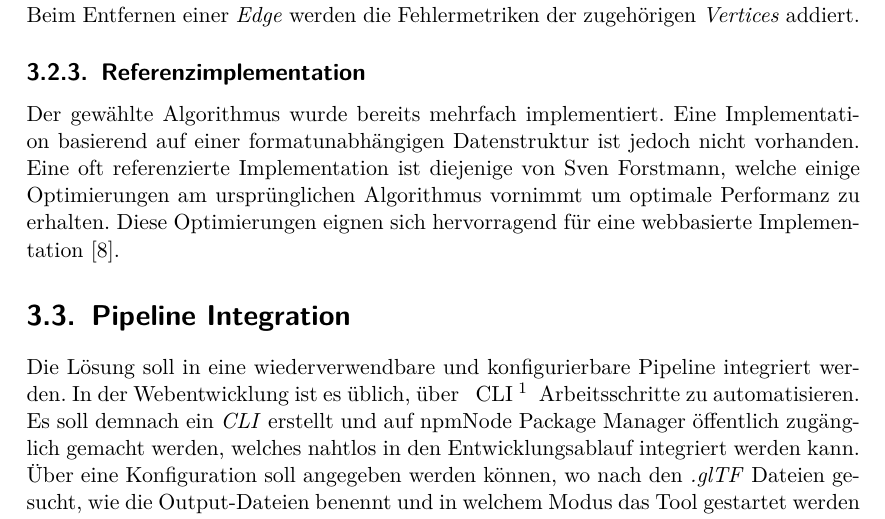
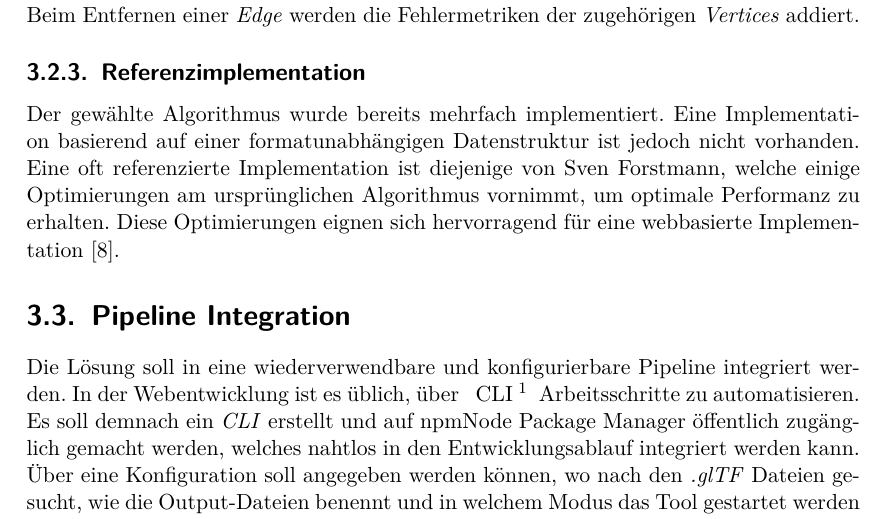
Before and after one commit to kreativwebdesign/lode, a LaTeX document (documentation/report/doc.tex, which reads documentation/report/parts/vorgehen_methoden.tex): part of page 27 of 47, cut so that both start at the same text. Compiled offline with pdfLaTeX; a missing bibliography style is replaced by a similar one.

Commit message:
gramMARCly

```diff
--- a/documentation/report/parts/vorgehen_methoden.tex
+++ b/documentation/report/parts/vorgehen_methoden.tex
@@ -76,7 +76,7 @@ Die hier gewählte Metrik definiert den Fehler mithilfe einer symmetrischen $4\t
 Beim Entfernen einer \e{Edge} werden die Fehlermetriken der zugehörigen \e{Vertices} addiert.
 
 \subsection{Referenzimplementation}
-Der gewählte Algorithmus wurde bereits mehrfach implementiert. Eine Implementation basierend auf einer formatunabhängigen Datenstruktur ist jedoch nicht vorhanden. Eine oft referenzierte Implementation ist diejenige von Sven Forstmann, welche einige Optimierungen am ursprünglichen Algorithmus vornimmt um optimale Performanz zu erhalten. Diese Optimierungen eignen sich hervorragend für eine webbasierte Implementation \cite{fastQuadricMeshSimplification}.
+Der gewählte Algorithmus wurde bereits mehrfach implementiert. Eine Implementation basierend auf einer formatunabhängigen Datenstruktur ist jedoch nicht vorhanden. Eine oft referenzierte Implementation ist diejenige von Sven Forstmann, welche einige Optimierungen am ursprünglichen Algorithmus vornimmt, um optimale Performanz zu erhalten. Diese Optimierungen eignen sich hervorragend für eine webbasierte Implementation \cite{fastQuadricMeshSimplification}.
 
 \section{Pipeline Integration}
 Die Lösung soll in eine wiederverwendbare und konfigurierbare Pipeline integriert werden.
```
